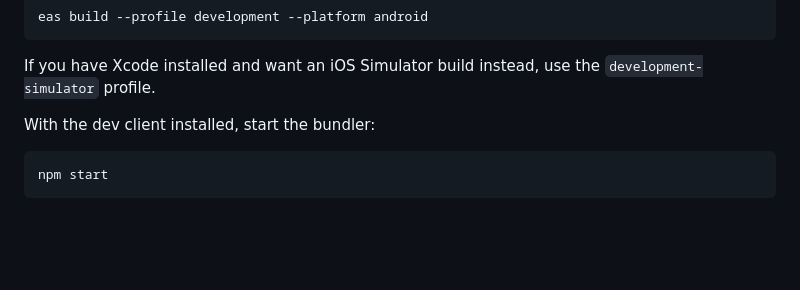
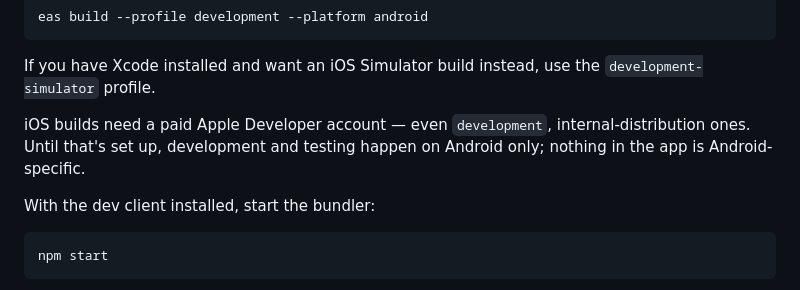
Before and after one commit to handbitesdog/dpard-150, a Markdown page: README.md, the part around the change. Drawn GitHub-style; blank space fills up the shorter version.

```diff
--- a/README.md
+++ b/README.md
@@ -42,6 +42,10 @@ eas build --profile development --platform android
 
 If you have Xcode installed and want an iOS Simulator build instead, use the
 `development-simulator` profile.
+
+iOS builds need a paid Apple Developer account — even `development`, internal-distribution
+ones. Until that's set up, development and testing happen on Android only; nothing in the
+app is Android-specific.
 
 With the dev client installed, start the bundler:
 
```
Also changed, not shown: IMPLEMENTATION.md (+3 -1 lines).
